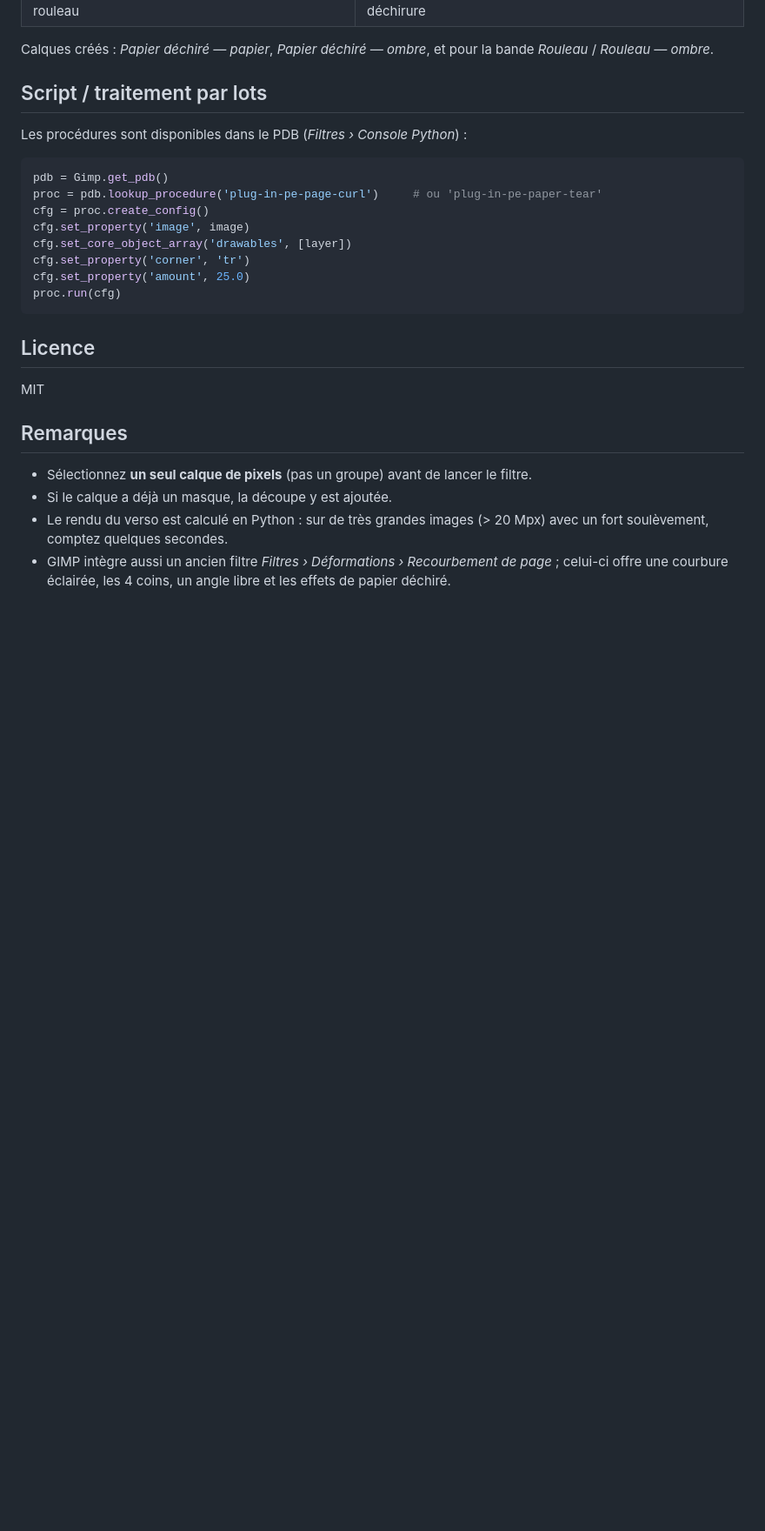
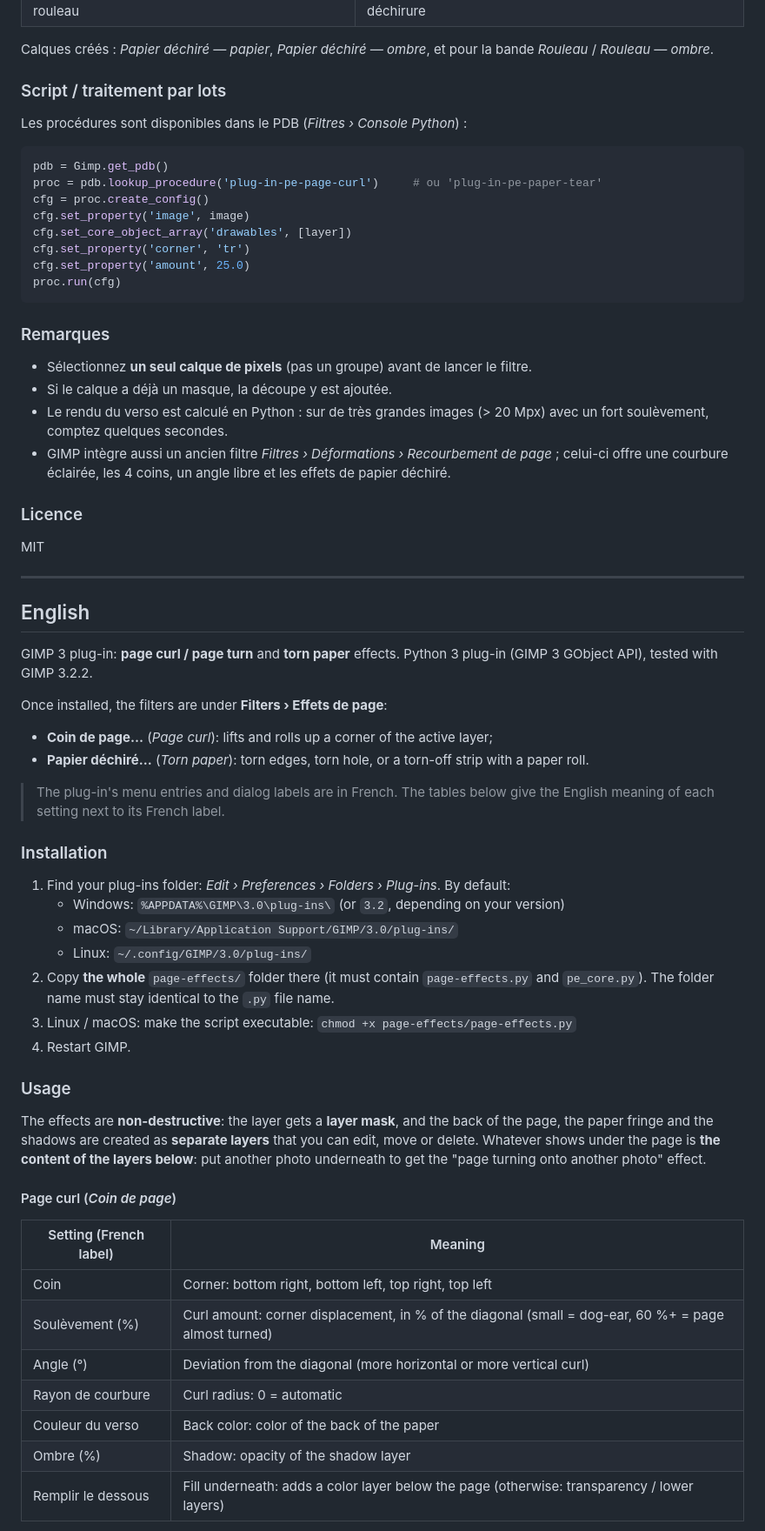
Before and after one commit to mamipi972/page-corner_effect, a Markdown page: README.md, the part around one of its changes. Shown at 87% size. GitHub-like rendering; blank space fills up the shorter version.

Commit message:
README bilingue français / anglais
Co-Authored-By: Claude Opus 5.5 <noreply@anthropic.com>
Claude-Session: https://claude.ai/code/session_01Sj3AsRH6Y1oRkqHhALpK89

````diff
--- a/README.md
+++ b/README.md
@@ -58,7 +64,7 @@ Calques créés : *Coin de page — verso*, *Coin de page — ombre* (et *Dessou
 
 Calques créés : *Papier déchiré — papier*, *Papier déchiré — ombre*, et pour la bande *Rouleau* / *Rouleau — ombre*.
 
-## Script / traitement par lots
+### Script / traitement par lots
 
 Les procédures sont disponibles dans le PDB (*Filtres › Console Python*) :
 
@@ -73,11 +79,7 @@ cfg.set_property('amount', 25.0)
 proc.run(cfg)
 ```
 
-## Licence
-
-MIT
-
-## Remarques
+### Remarques
 
 - Sélectionnez **un seul calque de pixels** (pas un groupe) avant de lancer le filtre.
 - Si le calque a déjà un masque, la découpe y est ajoutée.
@@ -85,3 +87,54 @@ MIT
   soulèvement, comptez quelques secondes.
 - GIMP intègre aussi un ancien filtre *Filtres › Déformations › Recourbement de page* ; celui-ci offre
   une courbure éclairée, les 4 coins, un angle libre et les effets de papier déchiré.
+
+### Licence
+
+MIT
+
+---
+
+## English
+
+GIMP 3 plug-in: **page curl / page turn** and **torn paper** effects.
+Python 3 plug-in (GIMP 3 GObject API), tested with GIMP 3.2.2.
+
+Once installed, the filters are under **Filters › Effets de page**:
+
+- **Coin de page…** (*Page curl*): lifts and rolls up a corner of the active layer;
+- **Papier déchiré…** (*Torn paper*): torn edges, torn hole, or a torn-off strip with a paper roll.
+
+> The plug-in's menu entries and dialog labels are in French. The tables below give the English
+> meaning of each setting next to its French label.
+
+### Installation
+
+1. Find your plug-ins folder: *Edit › Preferences › Folders › Plug-ins*. By default:
+   - Windows: `%APPDATA%\GIMP\3.0\plug-ins\` (or `3.2`, depending on your version)
+   - macOS: `~/Library/Application Support/GIMP/3.0/plug-ins/`
+   - Linux: `~/.config/GIMP/3.0/plug-ins/`
+2. Copy **the whole** `page-effects/` folder there (it must contain `page-effects.py` and `pe_core.py`).
+   The folder name must stay identical to the `.py` file name.
+3. Linux / macOS: make the script executable:
+   `chmod +x page-effects/page-effects.py`
+4. Restart GIMP.
+
+### Usage
+
+The effects are **non-destructive**: the layer gets a **layer mask**, and the back of the page,
+the paper fringe and the shadows are created as **separate layers** that you can edit, move or
+delete. Whatever shows under the page is **the content of the layers below**: put another photo
+underneath to get the "page turning onto another photo" effect.
+
+#### Page curl (*Coin de page*)
+
+| Setting (French label) | Meaning |
+|---|---|
+| Coin | Corner: bottom right, bottom left, top right, top left |
+| Soulèvement (%) | Curl amount: corner displacement, in % of the diagonal (small = dog-ear, 60 %+ = page almost turned) |
+| Angle (°) | Deviation from the diagonal (more horizontal or more vertical curl) |
+| Rayon de courbure | Curl radius: 0 = automatic |
+| Couleur du verso | Back color: color of the back of the paper |
+| Ombre (%) | Shadow: opacity of the shadow layer |
+| Remplir le dessous | Fill underneath: adds a color layer below the page (otherwise: transparency / lower layers) |
+
````
Also changed, not shown: other parts of README.md (+57 -7 lines).
